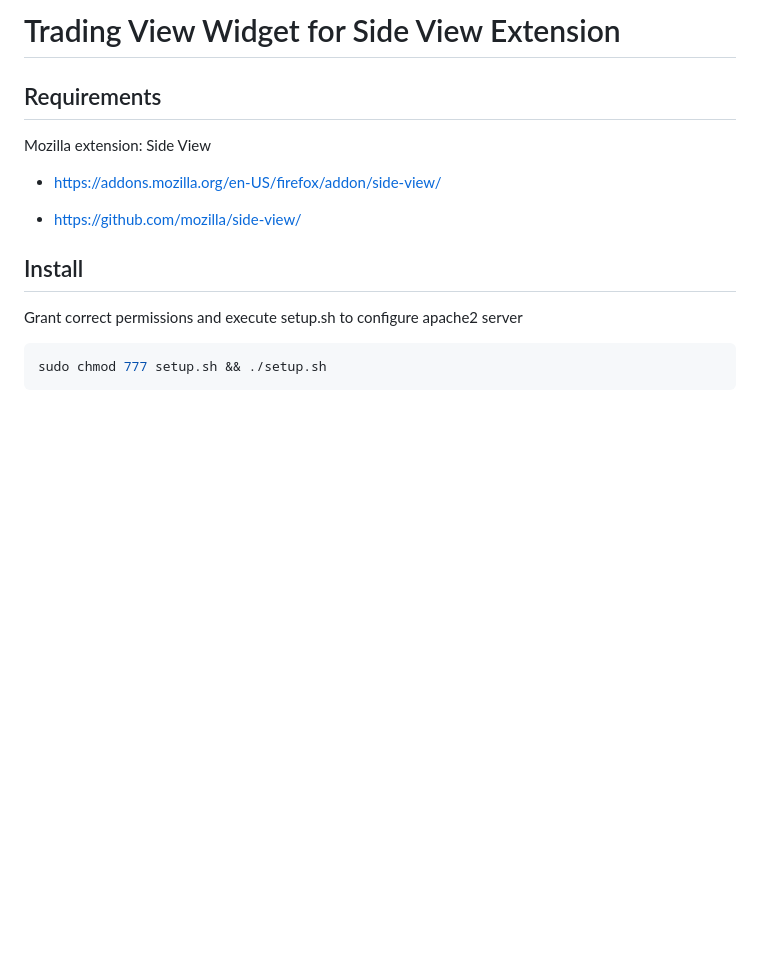
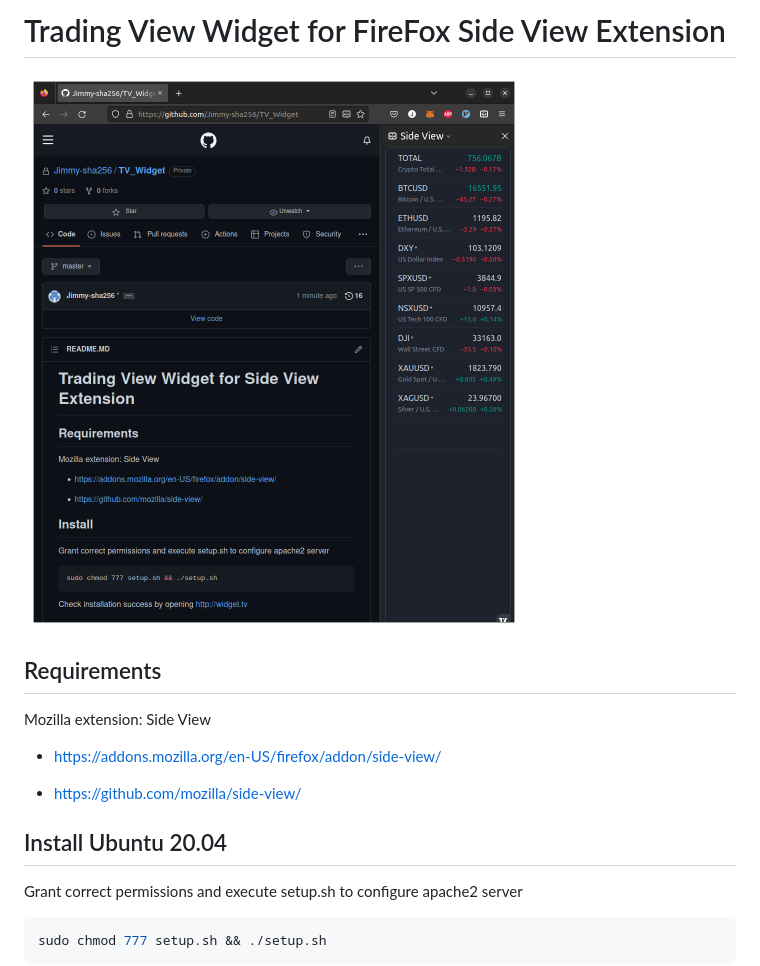
Before and after one commit to Jimmy-sha256/TradingView_Widget, a Markdown page: README.MD, the part around the change. Drawn GitHub-style; pictures changed too: images/preview.png (added); blank space fills up the shorter version.

```diff
--- a/README.MD
+++ b/README.MD
@@ -1,4 +1,6 @@
-# Trading View Widget for Side View Extension
+# Trading View Widget for FireFox Side View Extension
+
+![](images/preview.png)
 
 ## Requirements
 
@@ -9,7 +11,7 @@ Mozilla extension: Side View
 * https://github.com/mozilla/side-view/
 
 
-## Install
+## Install Ubuntu 20.04
 
 Grant correct permissions and execute setup.sh to configure apache2 server
 
```
